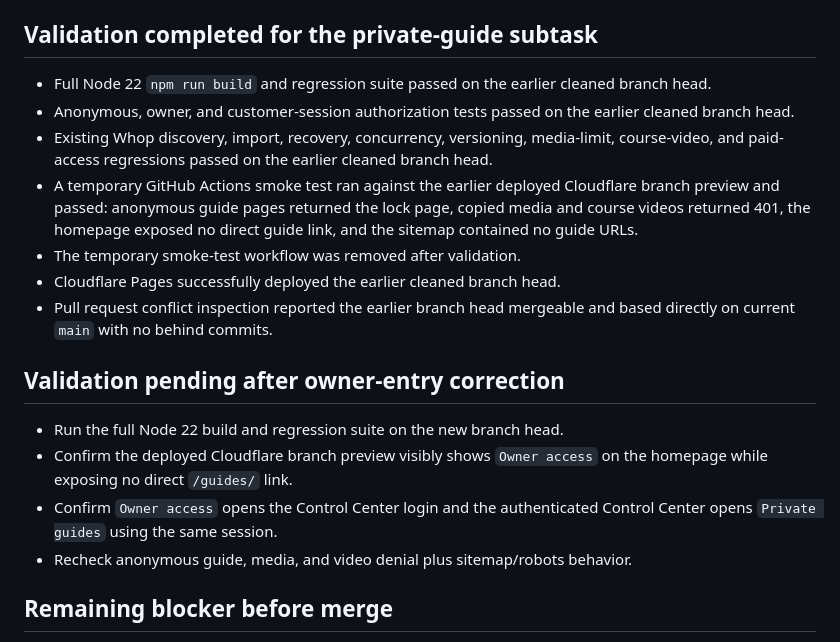
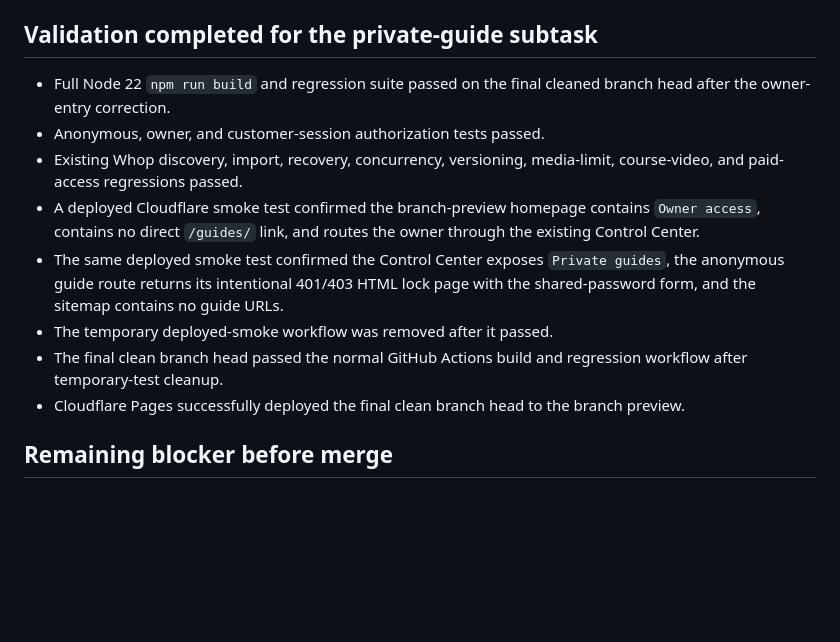
Before and after one commit to UglyGameFace/SniperPlug-Site, a Markdown page: ACTIVE_TASK.md, the part around the change. GitHub-like rendering; blank space fills up the shorter version.

Commit message:
Record deployed owner-entry validation and cleanup

```diff
--- a/ACTIVE_TASK.md
+++ b/ACTIVE_TASK.md
@@ -52,19 +52,14 @@ Active. No merge or completion claim until the real authenticated workflow passe
 - Updated homepage and private-guide audits so future cleanup cannot remove the owner entry or re-expose `/guides/` directly.
 
 ## Validation completed for the private-guide subtask
-- Full Node 22 `npm run build` and regression suite passed on the earlier cleaned branch head.
-- Anonymous, owner, and customer-session authorization tests passed on the earlier cleaned branch head.
-- Existing Whop discovery, import, recovery, concurrency, versioning, media-limit, course-video, and paid-access regressions passed on the earlier cleaned branch head.
-- A temporary GitHub Actions smoke test ran against the earlier deployed Cloudflare branch preview and passed: anonymous guide pages returned the lock page, copied media and course videos returned 401, the homepage exposed no direct guide link, and the sitemap contained no guide URLs.
-- The temporary smoke-test workflow was removed after validation.
-- Cloudflare Pages successfully deployed the earlier cleaned branch head.
-- Pull request conflict inspection reported the earlier branch head mergeable and based directly on current `main` with no behind commits.
-
-## Validation pending after owner-entry correction
-- Run the full Node 22 build and regression suite on the new branch head.
-- Confirm the deployed Cloudflare branch preview visibly shows `Owner access` on the homepage while exposing no direct `/guides/` link.
-- Confirm `Owner access` opens the Control Center login and the authenticated Control Center opens `Private guides` using the same session.
-- Recheck anonymous guide, media, and video denial plus sitemap/robots behavior.
+- Full Node 22 `npm run build` and regression suite passed on the final cleaned branch head after the owner-entry correction.
+- Anonymous, owner, and customer-session authorization tests passed.
+- Existing Whop discovery, import, recovery, concurrency, versioning, media-limit, course-video, and paid-access regressions passed.
+- A deployed Cloudflare smoke test confirmed the branch-preview homepage contains `Owner access`, contains no direct `/guides/` link, and routes the owner through the existing Control Center.
+- The same deployed smoke test confirmed the Control Center exposes `Private guides`, the anonymous guide route returns its intentional 401/403 HTML lock page with the shared-password form, and the sitemap contains no guide URLs.
+- The temporary deployed-smoke workflow was removed after it passed.
+- The final clean branch head passed the normal GitHub Actions build and regression workflow after temporary-test cleanup.
+- Cloudflare Pages successfully deployed the final clean branch head to the branch preview.
 
 ## Remaining blocker before merge
 - Run the real authenticated owner workflow on the Cloudflare preview with the actual Control Center password and live Whop data.
```
